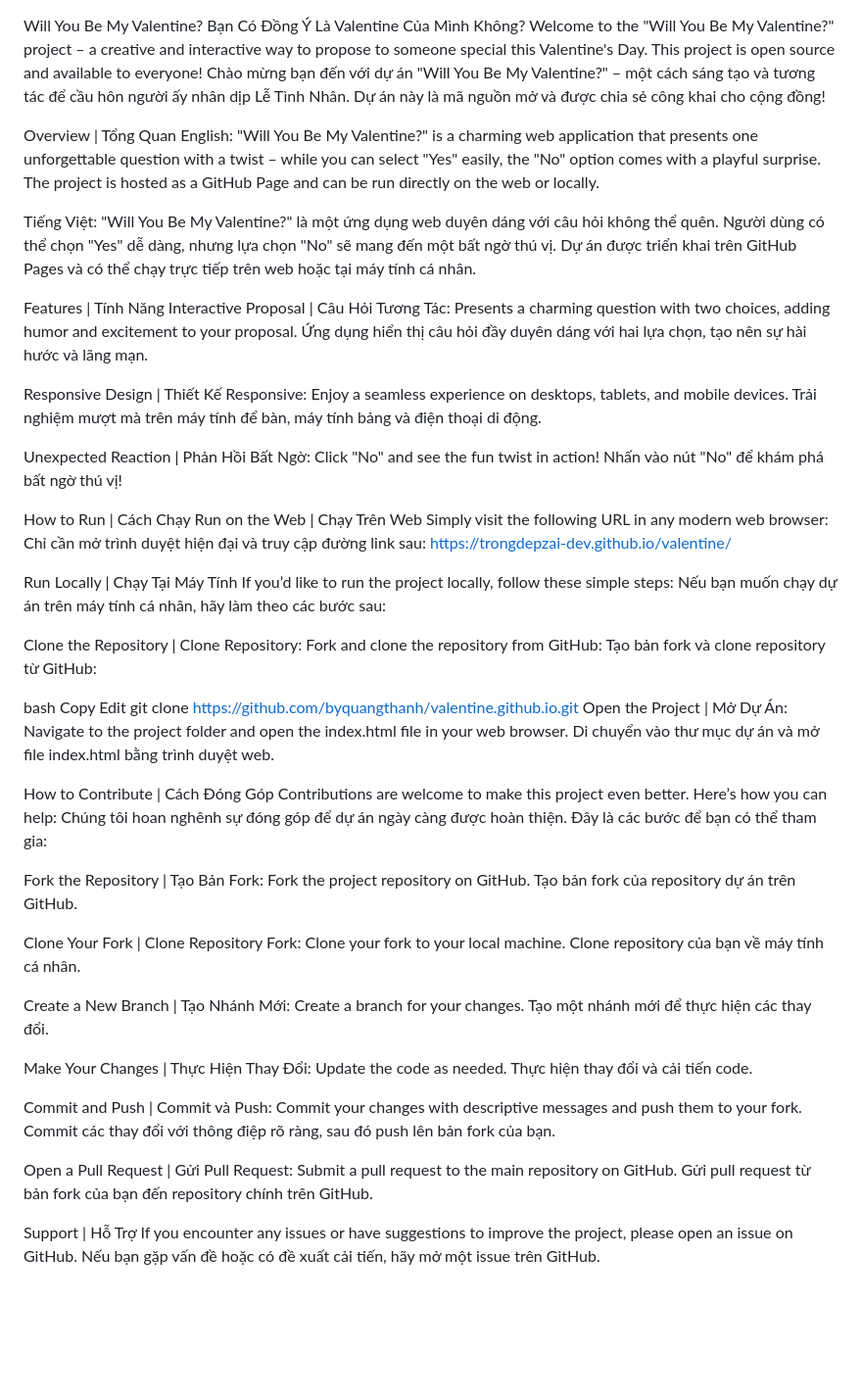
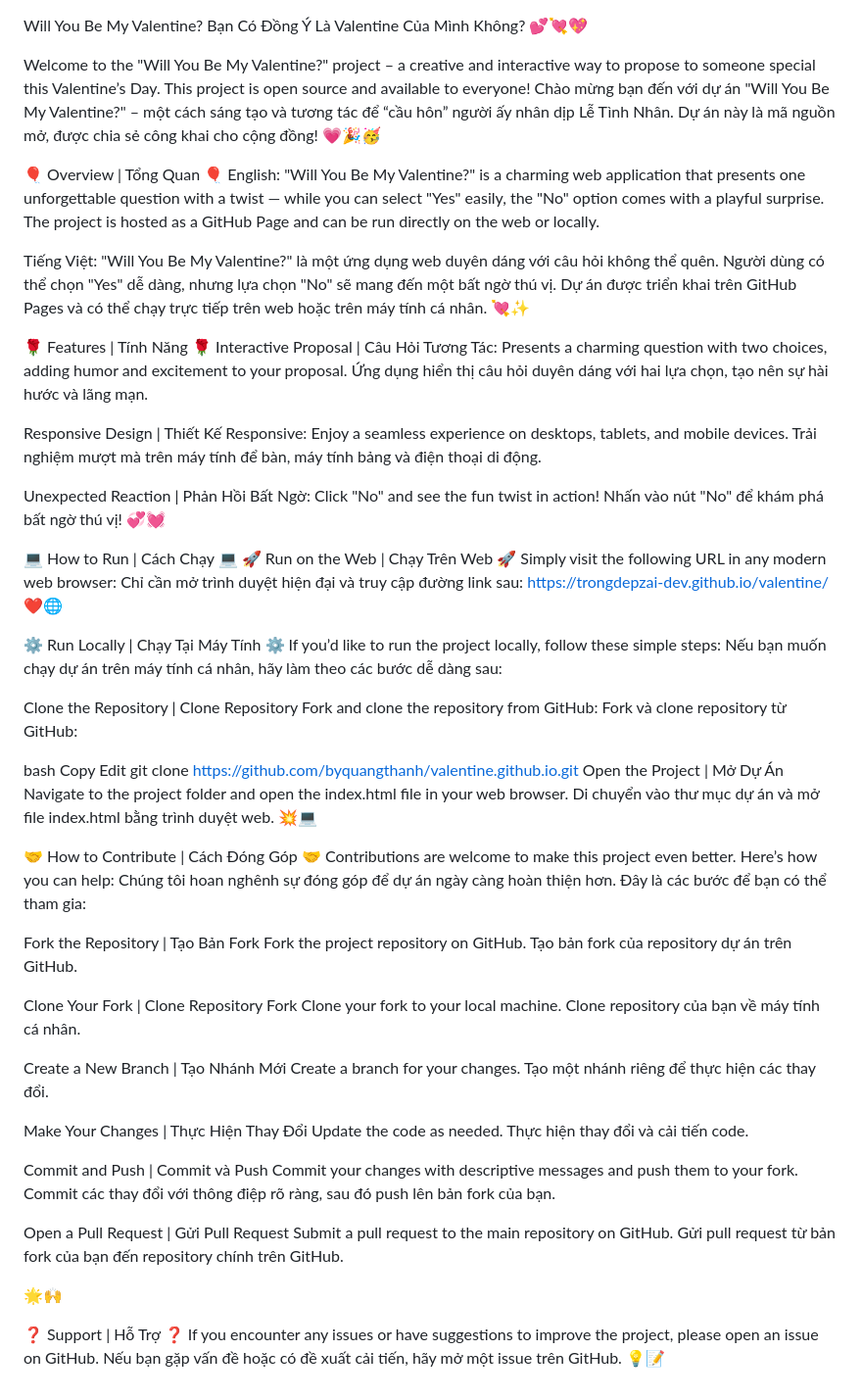
Before and after one commit to Trongdepzai-dev/valentine, a Markdown page: README.md, the part around the change. Shown at 98% size. Drawn GitHub-style; blank space fills up the shorter version.

```diff
--- a/README.md
+++ b/README.md
@@ -1,19 +1,23 @@
 Will You Be My Valentine?
 Bạn Có Đồng Ý Là Valentine Của Mình Không?
-Welcome to the "Will You Be My Valentine?" project – a creative and interactive way to propose to someone special this Valentine's Day. This project is open source and available to everyone!
-Chào mừng bạn đến với dự án "Will You Be My Valentine?" – một cách sáng tạo và tương tác để cầu hôn người ấy nhân dịp Lễ Tình Nhân. Dự án này là mã nguồn mở và được chia sẻ công khai cho cộng đồng!
+💕💘💖
 
-Overview | Tổng Quan
+Welcome to the "Will You Be My Valentine?" project – a creative and interactive way to propose to someone special this Valentine’s Day. This project is open source and available to everyone!
+Chào mừng bạn đến với dự án "Will You Be My Valentine?" – một cách sáng tạo và tương tác để “cầu hôn” người ấy nhân dịp Lễ Tình Nhân. Dự án này là mã nguồn mở, được chia sẻ công khai cho cộng đồng!
+💗🎉🥳
+
+🎈 Overview | Tổng Quan 🎈
 English:
-"Will You Be My Valentine?" is a charming web application that presents one unforgettable question with a twist – while you can select "Yes" easily, the "No" option comes with a playful surprise. The project is hosted as a GitHub Page and can be run directly on the web or locally.
+"Will You Be My Valentine?" is a charming web application that presents one unforgettable question with a twist — while you can select "Yes" easily, the "No" option comes with a playful surprise. The project is hosted as a GitHub Page and can be run directly on the web or locally.
 
 Tiếng Việt:
-"Will You Be My Valentine?" là một ứng dụng web duyên dáng với câu hỏi không thể quên. Người dùng có thể chọn "Yes" dễ dàng, nhưng lựa chọn "No" sẽ mang đến một bất ngờ thú vị. Dự án được triển khai trên GitHub Pages và có thể chạy trực tiếp trên web hoặc tại máy tính cá nhân.
+"Will You Be My Valentine?" là một ứng dụng web duyên dáng với câu hỏi không thể quên. Người dùng có thể chọn "Yes" dễ dàng, nhưng lựa chọn "No" sẽ mang đến một bất ngờ thú vị. Dự án được triển khai trên GitHub Pages và có thể chạy trực tiếp trên web hoặc trên máy tính cá nhân.
+💘✨
 
-Features | Tính Năng
+🌹 Features | Tính Năng 🌹
 Interactive Proposal | Câu Hỏi Tương Tác:
 Presents a charming question with two choices, adding humor and excitement to your proposal.
-Ứng dụng hiển thị câu hỏi đầy duyên dáng với hai lựa chọn, tạo nên sự hài hước và lãng mạn.
+Ứng dụng hiển thị câu hỏi duyên dáng với hai lựa chọn, tạo nên sự hài hước và lãng mạn.
 
 Responsive Design | Thiết Kế Responsive:
 Enjoy a seamless experience on desktops, tablets, and mobile devices.
@@ -22,57 +26,63 @@ Trải nghiệm mượt mà trên máy tính để bàn, máy tính bảng và
 Unexpected Reaction | Phản Hồi Bất Ngờ:
 Click "No" and see the fun twist in action!
 Nhấn vào nút "No" để khám phá bất ngờ thú vị!
+💞💓
 
-How to Run | Cách Chạy
-Run on the Web | Chạy Trên Web
+💻 How to Run | Cách Chạy 💻
+🚀 Run on the Web | Chạy Trên Web 🚀
 Simply visit the following URL in any modern web browser:
 Chỉ cần mở trình duyệt hiện đại và truy cập đường link sau:
 https://trongdepzai-dev.github.io/valentine/
+❤️🌐
 
-Run Locally | Chạy Tại Máy Tính
+⚙️ Run Locally | Chạy Tại Máy Tính ⚙️
 If you’d like to run the project locally, follow these simple steps:
-Nếu bạn muốn chạy dự án trên máy tính cá nhân, hãy làm theo các bước sau:
+Nếu bạn muốn chạy dự án trên máy tính cá nhân, hãy làm theo các bước dễ dàng sau:
 
-Clone the Repository | Clone Repository:
+Clone the Repository | Clone Repository
 Fork and clone the repository from GitHub:
-Tạo bản fork và clone repository từ GitHub:
+Fork và clone repository từ GitHub:
 
 bash
 Copy
 Edit
 git clone https://github.com/byquangthanh/valentine.github.io.git
-Open the Project | Mở Dự Án:
+Open the Project | Mở Dự Án
 Navigate to the project folder and open the index.html file in your web browser.
 Di chuyển vào thư mục dự án và mở file index.html bằng trình duyệt web.
+💥💻
 
-How to Contribute | Cách Đóng Góp
+🤝 How to Contribute | Cách Đóng Góp 🤝
 Contributions are welcome to make this project even better. Here’s how you can help:
-Chúng tôi hoan nghênh sự đóng góp để dự án ngày càng được hoàn thiện. Đây là các bước để bạn có thể tham gia:
+Chúng tôi hoan nghênh sự đóng góp để dự án ngày càng hoàn thiện hơn. Đây là các bước để bạn có thể tham gia:
 
-Fork the Repository | Tạo Bản Fork:
+Fork the Repository | Tạo Bản Fork
 Fork the project repository on GitHub.
 Tạo bản fork của repository dự án trên GitHub.
 
-Clone Your Fork | Clone Repository Fork:
+Clone Your Fork | Clone Repository Fork
 Clone your fork to your local machine.
 Clone repository của bạn về máy tính cá nhân.
 
-Create a New Branch | Tạo Nhánh Mới:
+Create a New Branch | Tạo Nhánh Mới
 Create a branch for your changes.
-Tạo một nhánh mới để thực hiện các thay đổi.
+Tạo một nhánh riêng để thực hiện các thay đổi.
 
-Make Your Changes | Thực Hiện Thay Đổi:
+Make Your Changes | Thực Hiện Thay Đổi
 Update the code as needed.
 Thực hiện thay đổi và cải tiến code.
 
-Commit and Push | Commit và Push:
+Commit and Push | Commit và Push
 Commit your changes with descriptive messages and push them to your fork.
 Commit các thay đổi với thông điệp rõ ràng, sau đó push lên bản fork của bạn.
 
-Open a Pull Request | Gửi Pull Request:
+Open a Pull Request | Gửi Pull Request
 Submit a pull request to the main repository on GitHub.
 Gửi pull request từ bản fork của bạn đến repository chính trên GitHub.
 
-Support | Hỗ Trợ
+🌟🙌
+
+❓ Support | Hỗ Trợ ❓
 If you encounter any issues or have suggestions to improve the project, please open an issue on GitHub.
 Nếu bạn gặp vấn đề hoặc có đề xuất cải tiến, hãy mở một issue trên GitHub.
+💡📝
```
